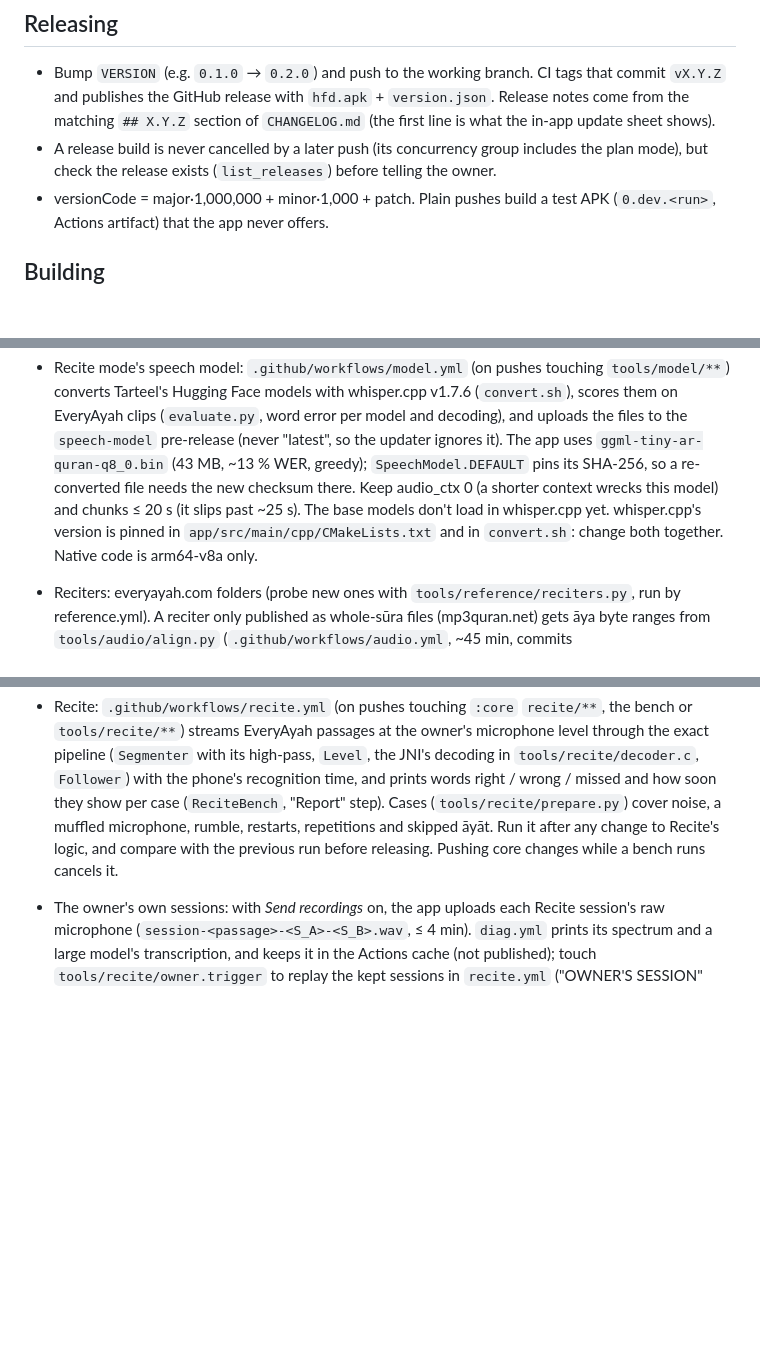
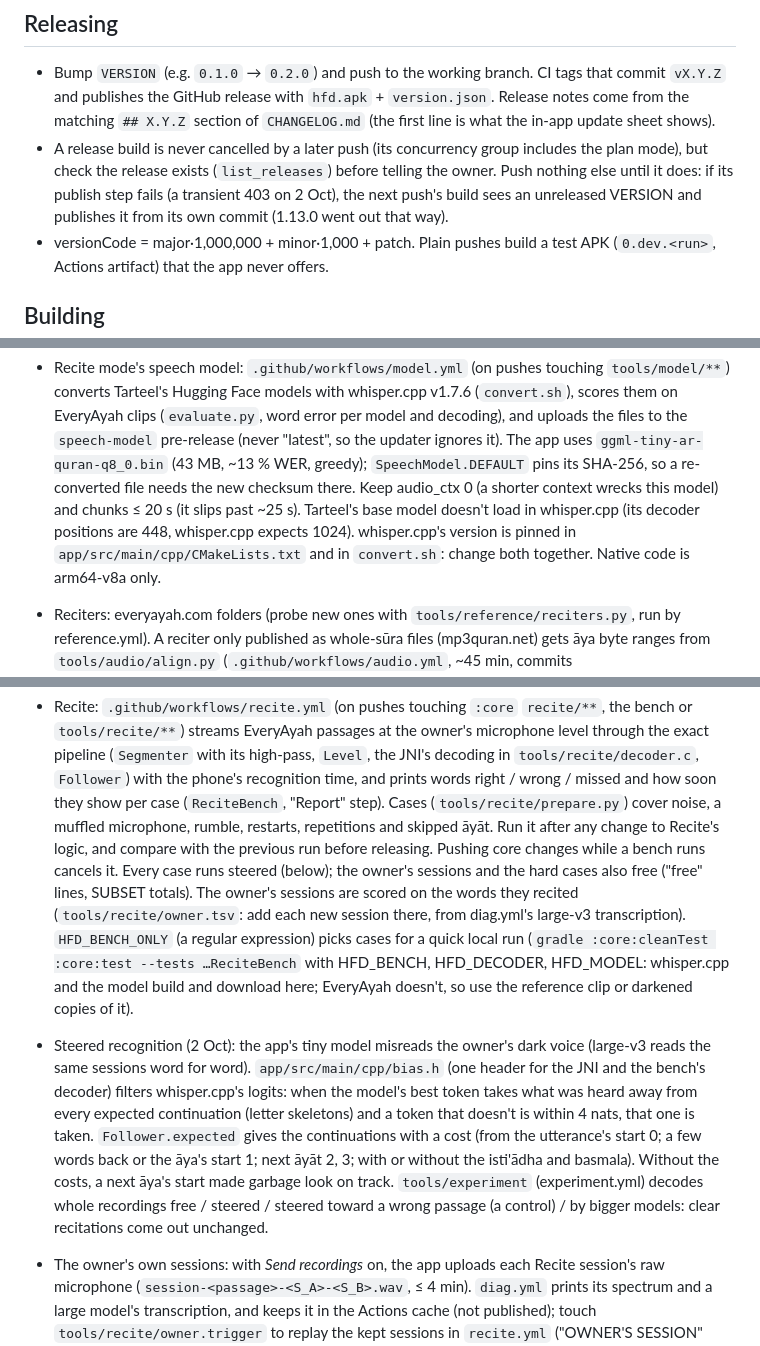
Before and after one commit to kream0/hfd, a Markdown page: CLAUDE.md, 3 parts joined by grey strips. Rendered like a GitHub page; blank space fills up the shorter version.

Commit message:
CLAUDE.md: steered recognition, the owner's annotated sessions, and pushing nothing until a release exists
Co-Authored-By: Claude Opus 5.5 <noreply@anthropic.com>
Claude-Session: https://claude.ai/code/session_01FKf9zqJdVpuNJCmS7L1WKn

```diff
--- a/CLAUDE.md
+++ b/CLAUDE.md
@@ -21,7 +21,9 @@
   from the matching `## X.Y.Z` section of `CHANGELOG.md` (the first line is what the in-app
   update sheet shows).
 - A release build is never cancelled by a later push (its concurrency group includes the plan
-  mode), but check the release exists (`list_releases`) before telling the owner.
+  mode), but check the release exists (`list_releases`) before telling the owner. Push nothing
+  else until it does: if its publish step fails (a transient 403 on 2 Oct), the next push's build
+  sees an unreleased VERSION and publishes it from its own commit (1.13.0 went out that way).
 - versionCode = major·1,000,000 + minor·1,000 + patch. Plain pushes build a test APK
   (`0.dev.<run>`, Actions artifact) that the app never offers.
 
@@ -60,8 +62,8 @@
   the `speech-model` pre-release (never "latest", so the updater ignores it). The app uses
   `ggml-tiny-ar-quran-q8_0.bin` (43 MB, ~13 % WER, greedy); `SpeechModel.DEFAULT` pins its
   SHA-256, so a re-converted file needs the new checksum there. Keep audio_ctx 0 (a shorter
-  context wrecks this model) and chunks ≤ 20 s (it slips past ~25 s). The base models don't
-  load in whisper.cpp yet. whisper.cpp's version is pinned in `app/src/main/cpp/CMakeLists.txt`
+  context wrecks this model) and chunks ≤ 20 s (it slips past ~25 s). Tarteel's base model doesn't
+  load in whisper.cpp (its decoder positions are 448, whisper.cpp expects 1024). whisper.cpp's version is pinned in `app/src/main/cpp/CMakeLists.txt`
   and in `convert.sh`: change both together. Native code is arm64-v8a only.
 - Reciters: everyayah.com folders (probe new ones with `tools/reference/reciters.py`, run by
   reference.yml). A reciter only published as whole-sūra files (mp3quran.net) gets āya byte
@@ -79,7 +81,22 @@
   right / wrong / missed and how soon they show per case (`ReciteBench`, "Report" step). Cases
   (`tools/recite/prepare.py`) cover noise, a muffled microphone, rumble, restarts, repetitions and
   skipped āyāt. Run it after any change to Recite's logic, and compare with the previous run
-  before releasing. Pushing core changes while a bench runs cancels it.
+  before releasing. Pushing core changes while a bench runs cancels it. Every case runs steered
+  (below); the owner's sessions and the hard cases also free ("free" lines, SUBSET totals). The
+  owner's sessions are scored on the words they recited (`tools/recite/owner.tsv`: add each new
+  session there, from diag.yml's large-v3 transcription). `HFD_BENCH_ONLY` (a regular
+  expression) picks cases for a quick local run (`gradle :core:cleanTest :core:test --tests
+  …ReciteBench` with HFD_BENCH, HFD_DECODER, HFD_MODEL: whisper.cpp and the model build and
+  download here; EveryAyah doesn't, so use the reference clip or darkened copies of it).
+- Steered recognition (2 Oct): the app's tiny model misreads the owner's dark voice (large-v3
+  reads the same sessions word for word). `app/src/main/cpp/bias.h` (one header for the JNI and
+  the bench's decoder) filters whisper.cpp's logits: when the model's best token takes what was
+  heard away from every expected continuation (letter skeletons) and a token that doesn't is
+  within 4 nats, that one is taken. `Follower.expected` gives the continuations with a cost
+  (from the utterance's start 0; a few words back or the āya's start 1; next āyāt 2, 3; with or
+  without the isti'ādha and basmala). Without the costs, a next āya's start made garbage look
+  on track. `tools/experiment` (experiment.yml) decodes whole recordings free / steered / steered
+  toward a wrong passage (a control) / by bigger models: clear recitations come out unchanged.
 - The owner's own sessions: with *Send recordings* on, the app uploads each Recite session's raw
   microphone (`session-<passage>-<S_A>-<S_B>.wav`, ≤ 4 min). `diag.yml` prints its spectrum and a
   large model's transcription, and keeps it in the Actions cache (not published); touch
```
